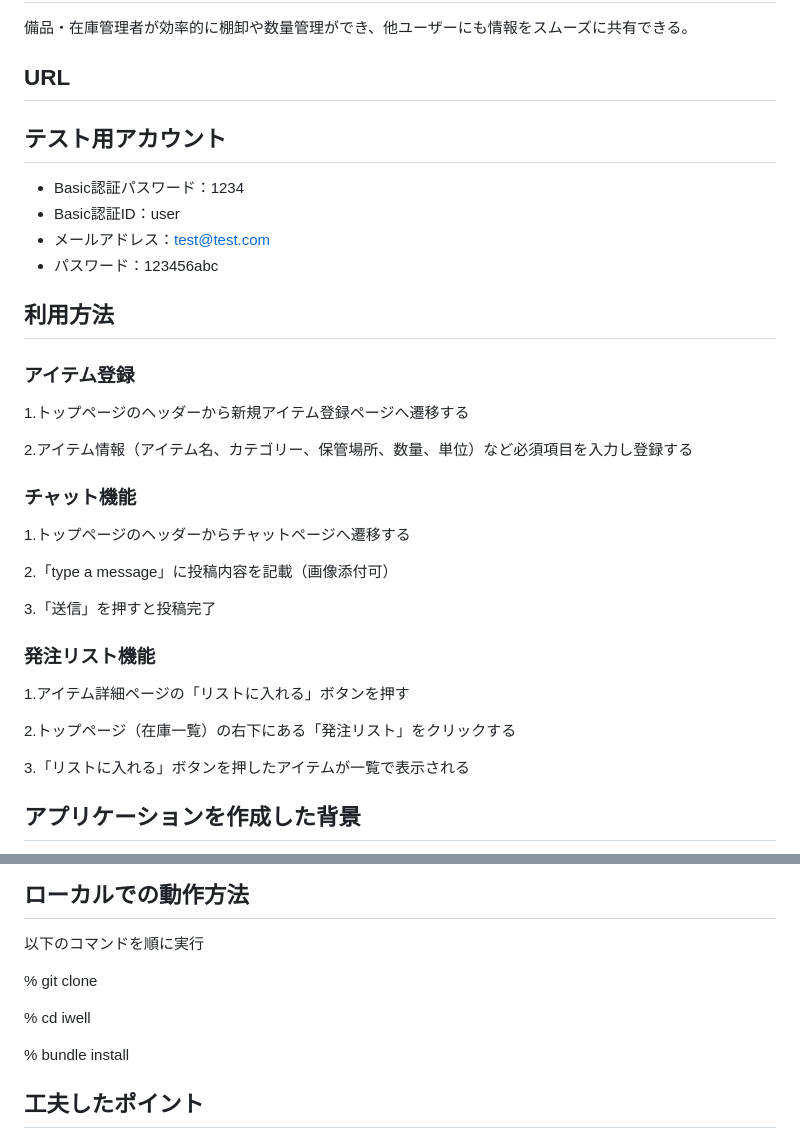
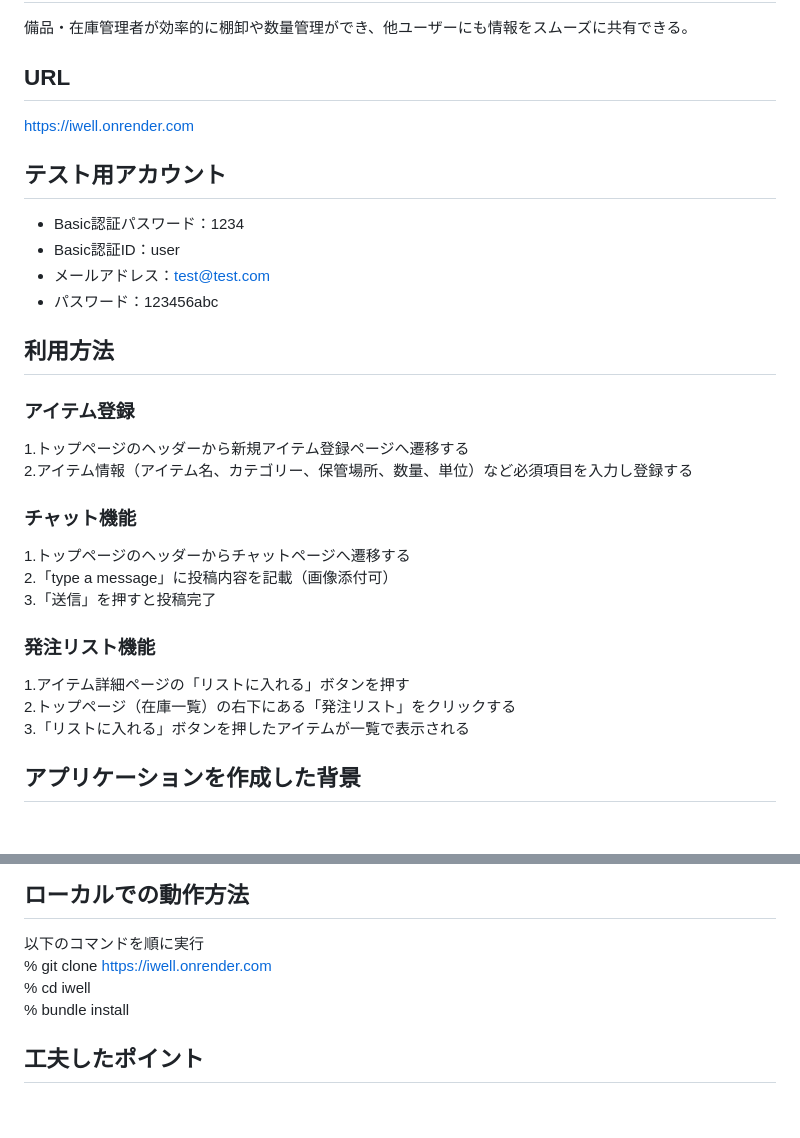
Before and after one commit to okurina/iwell, a Markdown page: README.md, 2 parts joined by grey strips. GitHub-like rendering; blank space fills up the shorter version.

```diff
--- a/README.md
+++ b/README.md
@@ -3,6 +3,7 @@ iWell
 ## アプリケーションの概要
 備品・在庫管理者が効率的に棚卸や数量管理ができ、他ユーザーにも情報をスムーズに共有できる。
 ## URL
+https://iwell.onrender.com
 ## テスト用アカウント
 * Basic認証パスワード：1234
 * Basic認証ID：user
@@ -11,19 +12,14 @@ iWell
 ## 利用方法
 ### アイテム登録
 1.トップページのヘッダーから新規アイテム登録ページへ遷移する
-
 2.アイテム情報（アイテム名、カテゴリー、保管場所、数量、単位）など必須項目を入力し登録する
 ### チャット機能
 1.トップページのヘッダーからチャットページへ遷移する
-
 2.「type a message」に投稿内容を記載（画像添付可）
-
 3.「送信」を押すと投稿完了
 ###  発注リスト機能
 1.アイテム詳細ページの「リストに入れる」ボタンを押す
-
 2.トップページ（在庫一覧）の右下にある「発注リスト」をクリックする
-
 3.「リストに入れる」ボタンを押したアイテムが一覧で表示される
 ## アプリケーションを作成した背景
 前職で発注・備品管理業務を行っていた。業務に膨大な時間がかかっていたことや、データを入力するフォーマットが複数あり情報が入り乱れていた。もっと効率的にわかりやすく管理し、チーム内でも共有することができるアプリがあれば良かったな、と感じており、同じような悩みを持っている元同僚もいたため開発することを決めた。
@@ -61,11 +57,8 @@ https://docs.google.com/spreadsheets/d/1r0e60KVyboVjorjwwugr1Gl-G9ccoa2YRlznt01y
 * GitHub
 ## ローカルでの動作方法
 以下のコマンドを順に実行
-
-% git clone
-
+% git clone https://iwell.onrender.com
 % cd iwell
-
 % bundle install
 ## 工夫したポイント
 * チャット機能を作成し、情報の共有や確認ができるようにした
```
